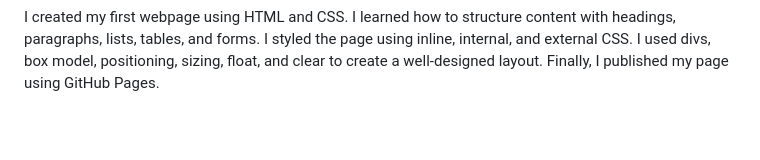
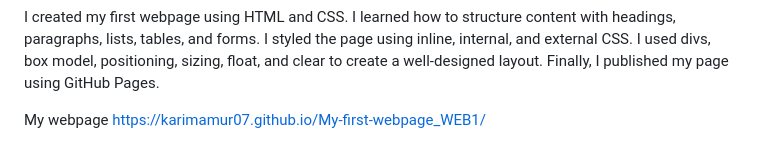
Before and after one commit to Karimamur07/My-first-webpage_WEB1, a Markdown page: README.md, the part around the change. Drawn GitHub-style; blank space fills up the shorter version.

```diff
--- a/README.md
+++ b/README.md
@@ -199,3 +199,5 @@ Step 20. Float and Clear
 Summary
 
 I created my first webpage using HTML and CSS. I learned how to structure content with headings, paragraphs, lists, tables, and forms. I styled the page using inline, internal, and external CSS. I used divs, box model, positioning, sizing, float, and clear to create a well-designed layout. Finally, I published my page using GitHub Pages.
+
+My webpage https://karimamur07.github.io/My-first-webpage_WEB1/
```
